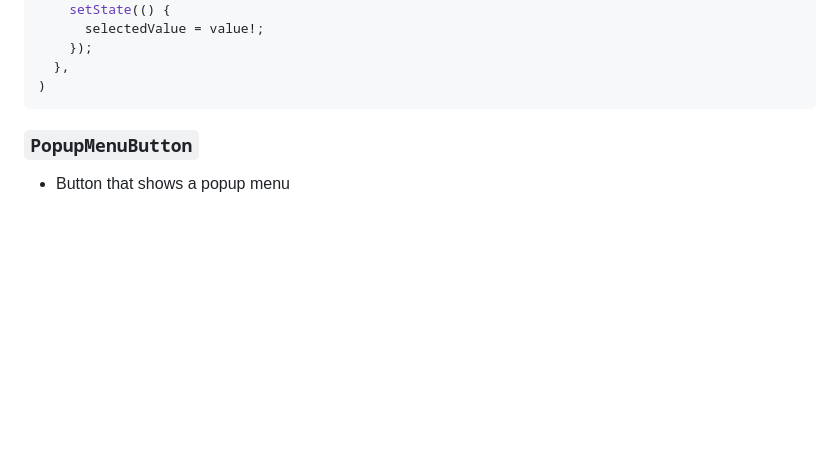
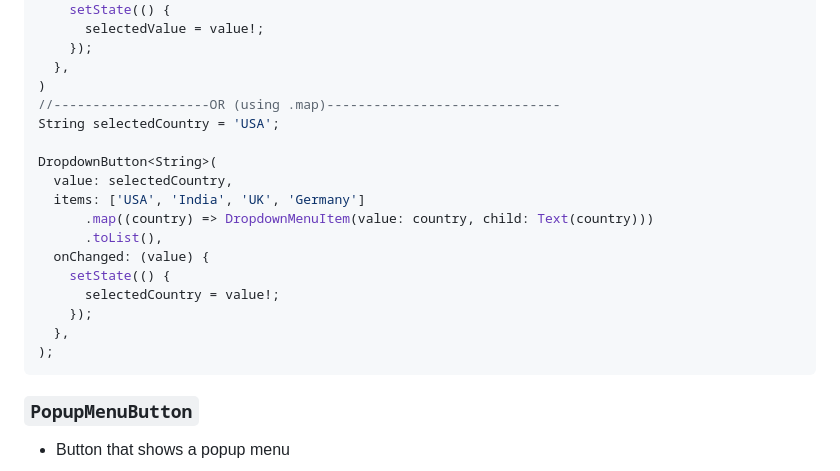
Before and after one commit to UmerFarooqJillani/Flutter-Learning, a Markdown page: c_add_assets_common_ui_and_layouts_spacing_project_structure_exp/README.md, the part around the change. GitHub-like rendering; blank space fills up the shorter version.

Commit message:
Add the .map method in DropdownButton Menu

````diff
--- a/c_add_assets_common_ui_and_layouts_spacing_project_structure_exp/README.md
+++ b/c_add_assets_common_ui_and_layouts_spacing_project_structure_exp/README.md
@@ -407,6 +407,20 @@ DropdownButton<String>(
     });
   },
 )
+//--------------------OR (using .map)------------------------------
+String selectedCountry = 'USA';
+
+DropdownButton<String>(
+  value: selectedCountry,
+  items: ['USA', 'India', 'UK', 'Germany']
+      .map((country) => DropdownMenuItem(value: country, child: Text(country)))
+      .toList(),
+  onChanged: (value) {
+    setState(() {
+      selectedCountry = value!;
+    });
+  },
+);
 ```
 ### `PopupMenuButton`
 - Button that shows a popup menu
````
